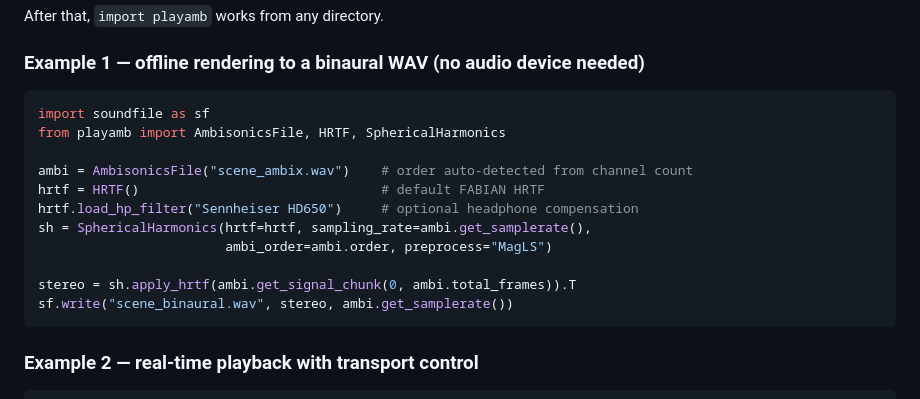
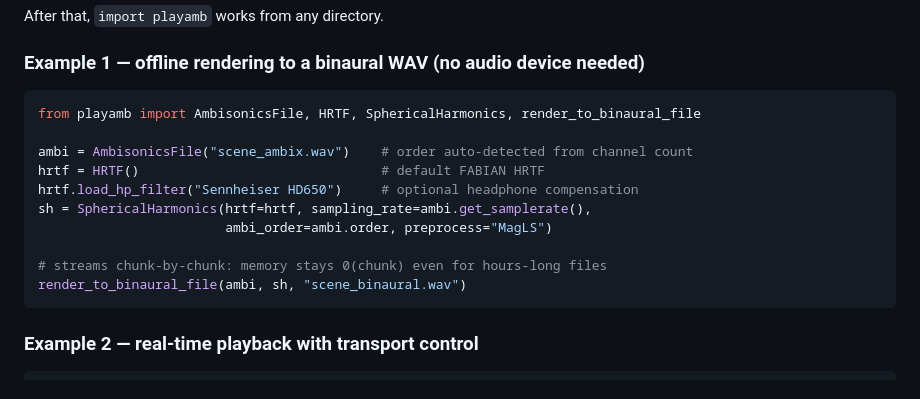
Before and after one commit to pyac-ambisonics/ambisonics-player, a Markdown page: README.md, the part around the change. Drawn GitHub-style.

Commit message:
Refactor offline rendering example in README
Updated example for offline rendering to use render_to_binaural_file function.

````diff
--- a/README.md
+++ b/README.md
@@ -109,8 +109,7 @@ After that, `import playamb` works from any directory.
 ### Example 1 — offline rendering to a binaural WAV (no audio device needed)
 
 ```python
-import soundfile as sf
-from playamb import AmbisonicsFile, HRTF, SphericalHarmonics
+from playamb import AmbisonicsFile, HRTF, SphericalHarmonics, render_to_binaural_file
 
 ambi = AmbisonicsFile("scene_ambix.wav")    # order auto-detected from channel count
 hrtf = HRTF()                               # default FABIAN HRTF
@@ -118,8 +117,8 @@ hrtf.load_hp_filter("Sennheiser HD650")     # optional headphone compensation
 sh = SphericalHarmonics(hrtf=hrtf, sampling_rate=ambi.get_samplerate(),
                         ambi_order=ambi.order, preprocess="MagLS")
 
-stereo = sh.apply_hrtf(ambi.get_signal_chunk(0, ambi.total_frames)).T
-sf.write("scene_binaural.wav", stereo, ambi.get_samplerate())
+# streams chunk-by-chunk: memory stays 0(chunk) even for hours-long files
+render_to_binaural_file(ambi, sh, "scene_binaural.wav")
 ```
 
 ### Example 2 — real-time playback with transport control
````
